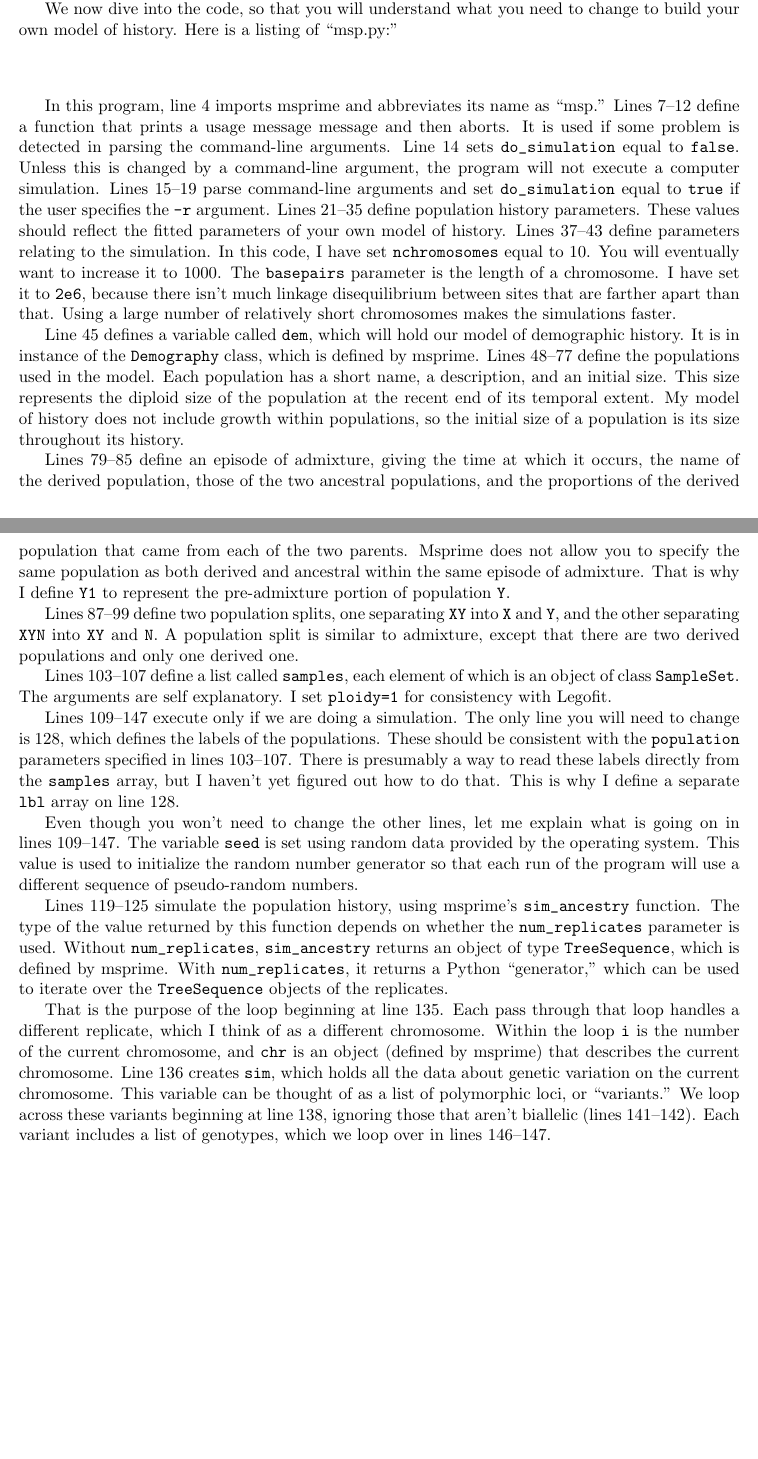
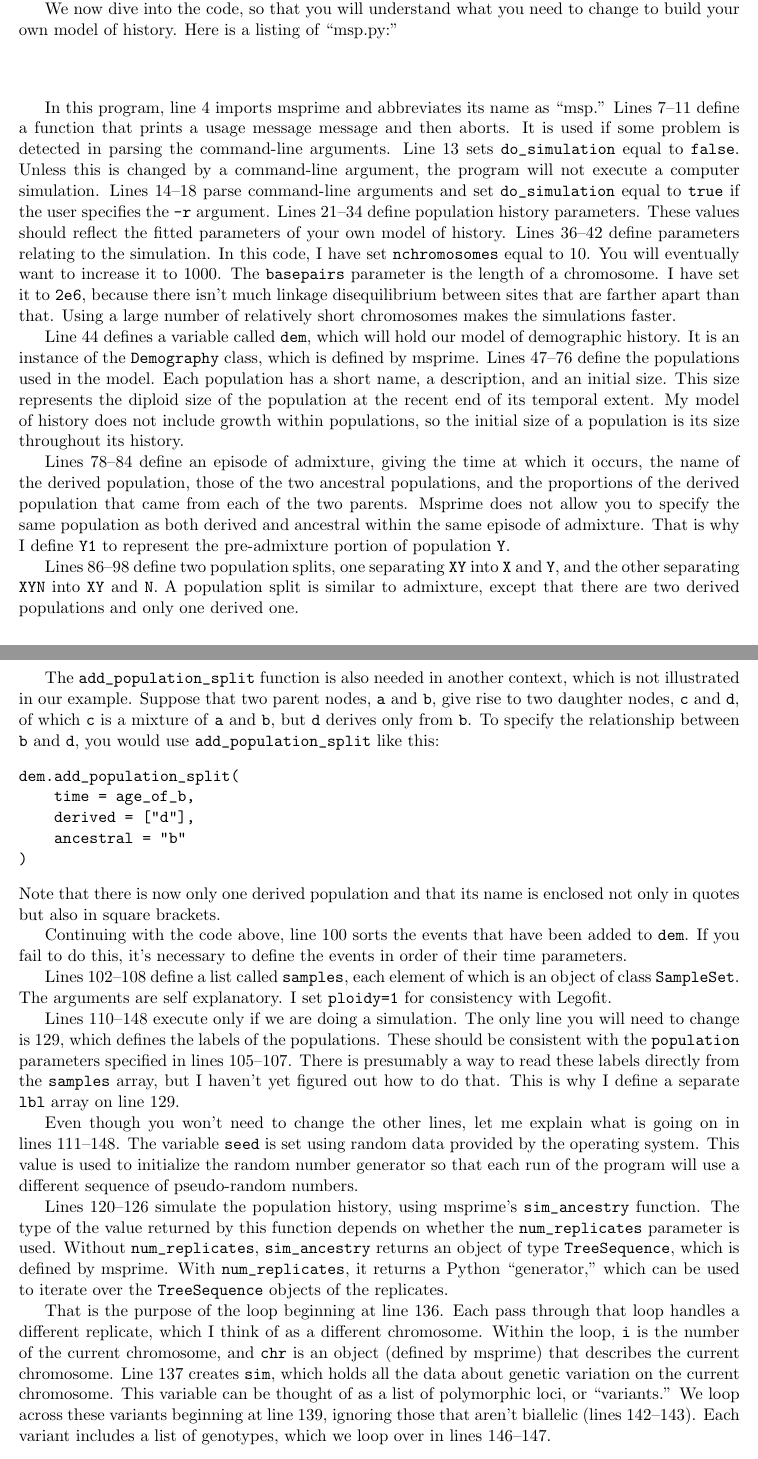
Before and after one commit to alanrogers/agar22, a LaTeX document (docs/msprime/msptut.tex): two parts of pages 2 and 3 of 6, joined at a grey line, cut so that both start at the same text, the shorter picture padded with empty space. Compiled offline with pdfLaTeX.

Commit message:
Updated docs/msprime/msptut.{tex,pdf}. I reconciled the line numbers in the code with the references to those lines in the text. I also added a paragraph about the situation in which you use add_population_split to describe inheritance from a population that is also an ancestor in a split event.

```diff
--- a/docs/msprime/msptut.tex
+++ b/docs/msprime/msptut.tex
@@ -103,16 +103,16 @@ to change to build your own model of history. Here is a listing of
 \listinginput[3]{1}{msp.py}
 
 In this program, line~4 imports msprime and abbreviates its name as
-``msp.'' Lines 7--12 define a function that prints a usage message
+``msp.'' Lines 7--11 define a function that prints a usage message
 message and then aborts. It is used if some problem is detected in
-parsing the command-line arguments. Line 14 sets \verb|do_simulation|
+parsing the command-line arguments. Line 13 sets \verb|do_simulation|
 equal to \texttt{false}. Unless this is changed by a command-line
 argument, the program will not execute a computer
-simulation. Lines~15--19 parse command-line arguments and set
+simulation. Lines~14--18 parse command-line arguments and set
 \verb|do_simulation| equal to \texttt{true} if the user specifies the
-\texttt{-r} argument.  Lines 21--35 define population history
+\texttt{-r} argument.  Lines 21--34 define population history
 parameters. These values should reflect the fitted parameters of your
-own model of history. Lines~37--43 define parameters relating to the
+own model of history. Lines~36--42 define parameters relating to the
 simulation. In this code, I have set \texttt{nchromosomes} equal to
 10. You will eventually want to increase it to 1000. The
 \texttt{basepairs} parameter is the length of a chromosome. I have set
@@ -120,9 +120,9 @@ it to \texttt{2e6}, because there isn't much linkage disequilibrium
 between sites that are farther apart than that. Using a large number
 of relatively short chromosomes makes the simulations faster.
 
-Line~45 defines a variable called \texttt{dem}, which will hold our
-model of demographic history. It is in instance of the
-\texttt{Demography} class, which is defined by msprime. Lines 48--77
+Line~44 defines a variable called \texttt{dem}, which will hold our
+model of demographic history. It is an instance of the
+\texttt{Demography} class, which is defined by msprime. Lines 47--76
 define the populations used in the model. Each population has a short
 name, a description, and an initial size. This size represents the
 diploid size of the population at the recent end of its temporal
@@ -130,7 +130,7 @@ extent. My model of history does not include growth within
 populations, so the initial size of a population is its size
 throughout its history.
 
-Lines~79--85 define an episode of admixture, giving the time at which
+Lines~78--84 define an episode of admixture, giving the time at which
 it occurs, the name of the derived population, those of the two
 ancestral populations, and the proportions of the derived population
 that came from each of the two parents. Msprime does not allow you to
@@ -138,31 +138,52 @@ specify the same population as both derived and ancestral within the
 same episode of admixture. That is why I define \texttt{Y1} to
 represent the pre-admixture portion of population \texttt{Y}.
 
-Lines~87--99 define two population splits, one separating \texttt{XY}
+Lines~86--98 define two population splits, one separating \texttt{XY}
 into \texttt{X} and \texttt{Y}, and the other separating \texttt{XYN}
 into \texttt{XY} and \texttt{N}. A population split is similar to
 admixture, except that there are two derived populations and only one
 derived one.
 
-Lines~103--107 define a list called \texttt{samples}, each element of
+The \verb|add_population_split| function is also needed in another
+context, which is not illustrated in our example. Suppose that two
+parent nodes, \texttt{a} and \texttt{b}, give rise to two daughter
+nodes, \texttt{c} and \texttt{d}, of which \texttt{c} is a mixture of
+\texttt{a} and \texttt{b}, but \texttt{d} derives only from
+\texttt{b}. To specify the relationship between \texttt{b} and
+\texttt{d}, you would use \verb|add_population_split| like this:
+\begin{verbatim}
+dem.add_population_split(
+    time = age_of_b,
+    derived = ["d"],
+    ancestral = "b"
+)
+\end{verbatim}
+Note that there is now only one derived population and that its name
+is enclosed not only in quotes but also in square brackets.
+
+Continuing with the code above, line 100 sorts the events that have
+been added to \texttt{dem}. If you fail to do this, it's necessary to
+define the events in order of their time parameters.
+
+Lines~102--108 define a list called \texttt{samples}, each element of
 which is an object of class \texttt{SampleSet}. The arguments are self
 explanatory. I set \texttt{ploidy=1} for consistency with Legofit.
 
-Lines~109--147 execute only if we are doing a simulation. The only
-line you will need to change is 128, which defines the labels of the
+Lines~110--148 execute only if we are doing a simulation. The only
+line you will need to change is 129, which defines the labels of the
 populations. These should be consistent with the \texttt{population}
-parameters specified in lines 103--107. There is presumably a way to
+parameters specified in lines 105--107. There is presumably a way to
 read these labels directly from the \texttt{samples} array, but I
 haven't yet figured out how to do that. This is why I define a
-separate \texttt{lbl} array on line 128.
+separate \texttt{lbl} array on line 129.
 
 Even though you won't need to change the other lines, let me explain
-what is going on in lines~109--147. The variable \texttt{seed} is set
+what is going on in lines~111--148. The variable \texttt{seed} is set
 using random data provided by the operating system. This value is used
 to initialize the random number generator so that each run of the
 program will use a different sequence of pseudo-random numbers.
 
-Lines~119--125 simulate the population history, using msprime's
+Lines~120--126 simulate the population history, using msprime's
 \verb|sim_ancestry| function. The type of the value returned by this
 function depends on whether the \verb|num_replicates| parameter is
 used. Without \verb|num_replicates|, \verb|sim_ancestry| returns an
@@ -171,15 +192,15 @@ msprime. With \verb|num_replicates|, it returns a Python
 ``generator,'' which can be used to iterate over the
 \texttt{TreeSequence} objects of the replicates.
 
-That is the purpose of the loop beginning at line~135. Each pass
+That is the purpose of the loop beginning at line~136. Each pass
 through that loop handles a different replicate, which I think of as a
-different chromosome. Within the loop \texttt{i} is the number of the
+different chromosome. Within the loop, \texttt{i} is the number of the
 current chromosome, and \texttt{chr} is an object (defined by msprime)
-that describes the current chromosome. Line~136 creates \texttt{sim},
+that describes the current chromosome. Line~137 creates \texttt{sim},
 which holds all the data about genetic variation on the current
 chromosome. This variable can be thought of as a list of polymorphic
 loci, or ``variants.'' We loop across these variants beginning at
-line~138, ignoring those that aren't biallelic (lines~141--142).
+line~139, ignoring those that aren't biallelic (lines~142--143).
 Each variant includes a list of genotypes, which we loop over in
 lines~146--147.
 
```
Also changed, not shown: docs/msprime/msptut.pdf, docs/msprime/msptut.tex (22 more changed lines), 1 other file.
